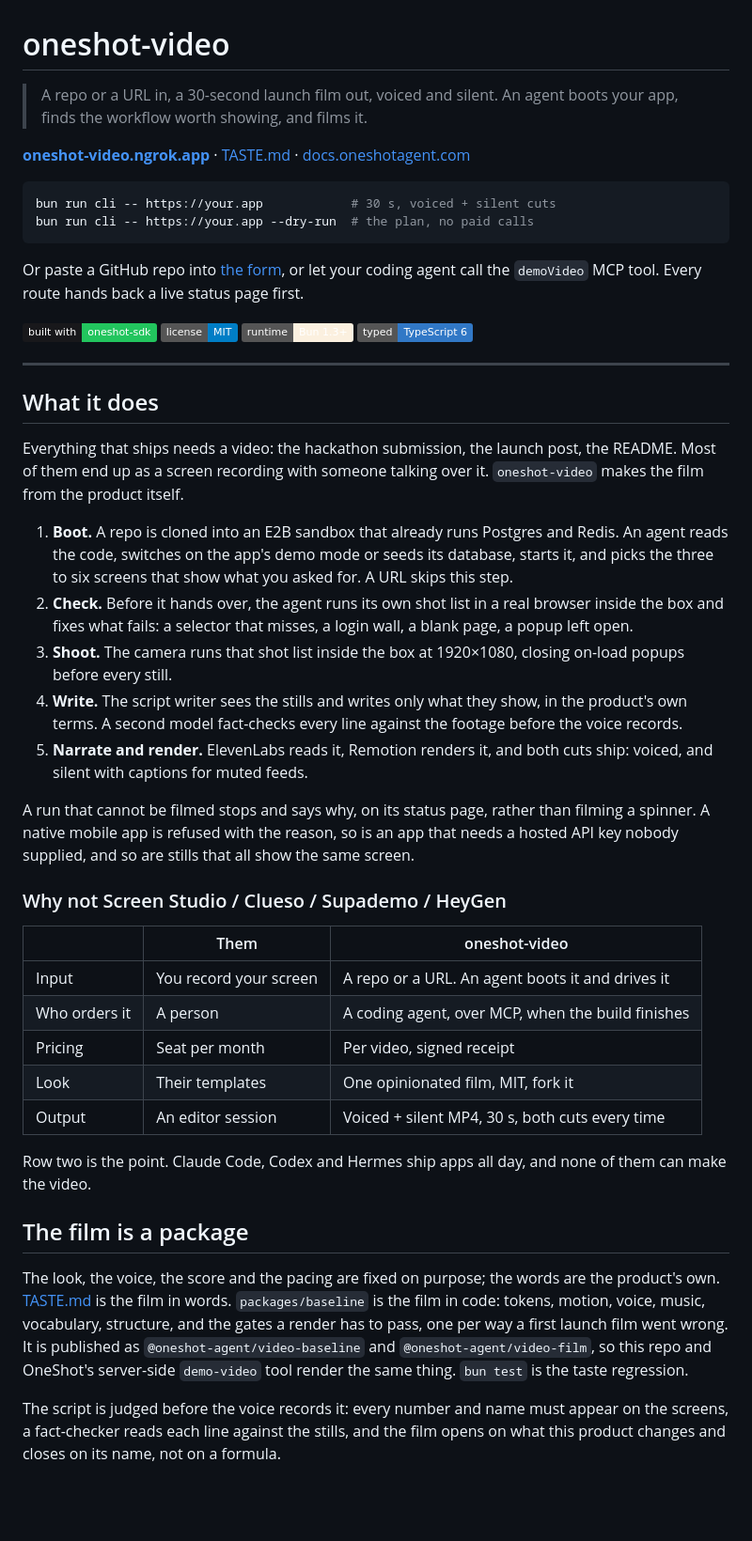
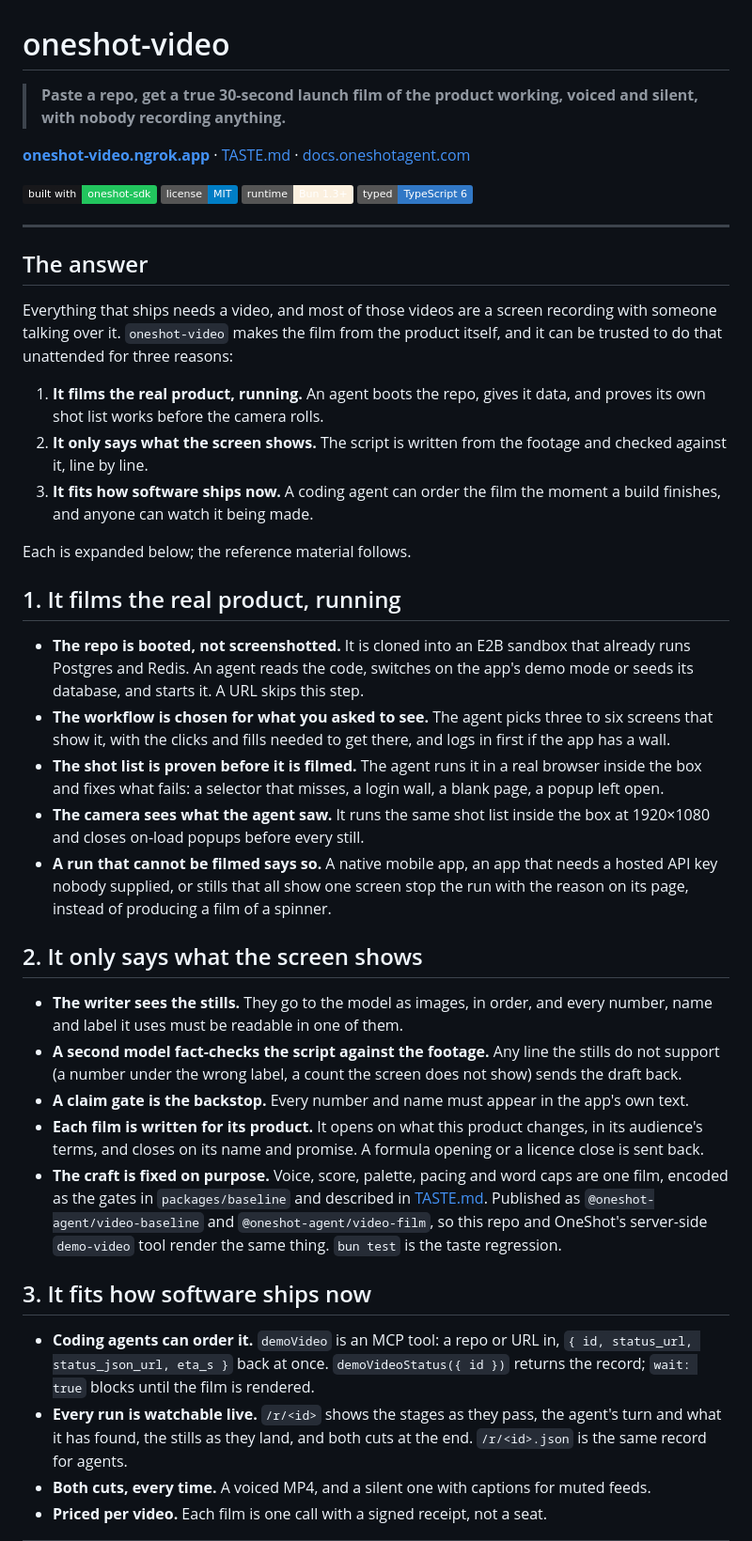
Before and after one commit to oneshot-agent/oneshot-video, a Markdown page: README.md, the part around one of its changes. Shown at 94% size. GitHub-like rendering; badges without logos; blank space fills up the shorter version.

Commit message:
README: pyramid order
The answer first (a true launch film from a repo, unattended), then the
three reasons it holds (it films the real product running; it only says
what the screen shows; it fits how software ships now), each with its
evidence, then the reference material.

````diff
--- a/README.md
+++ b/README.md
@@ -1,66 +1,66 @@
 # oneshot-video
 
-> A repo or a URL in, a 30-second launch film out, voiced and silent. An agent boots your app, finds the workflow worth showing, and films it.
+> **Paste a repo, get a true 30-second launch film of the product working, voiced and silent, with nobody recording anything.**
 
 **[oneshot-video.ngrok.app](https://oneshot-video.ngrok.app)** · [TASTE.md](./TASTE.md) · [docs.oneshotagent.com](https://docs.oneshotagent.com)
-
-```bash
-bun run cli -- https://your.app            # 30 s, voiced + silent cuts
-bun run cli -- https://your.app --dry-run  # the plan, no paid calls
-```
-
-Or paste a GitHub repo into [the form](https://oneshot-video.ngrok.app), or let your coding agent
-call the `demoVideo` MCP tool. Every route hands back a live status page first.
 
 [![Built with oneshot-sdk](https://img.shields.io/badge/built%20with-oneshot--sdk-0a0a0a?style=flat&labelColor=18181b&color=22c55e)](https://www.npmjs.com/package/@oneshot-agent/sdk) [![License](https://img.shields.io/badge/license-MIT-blue.svg)](./LICENSE) [![Bun](https://img.shields.io/badge/runtime-Bun%201.3+-fbf0df?logo=bun&logoColor=black)](https://bun.sh) [![TypeScript](https://img.shields.io/badge/typed-TypeScript%206-3178c6?logo=typescript&logoColor=white)](https://www.typescriptlang.org)
 
 ---
 
-## What it does
+## The answer
 
-Everything that ships needs a video: the hackathon submission, the launch post, the README. Most
-of them end up as a screen recording with someone talking over it. `oneshot-video` makes the film
-from the product itself.
+Everything that ships needs a video, and most of those videos are a screen recording with someone
+talking over it. `oneshot-video` makes the film from the product itself, and it can be trusted to
+do that unattended for three reasons:
 
-1. **Boot.** A repo is cloned into an E2B sandbox that already runs Postgres and Redis. An agent
-   reads the code, switches on the app's demo mode or seeds its database, starts it, and picks
-   the three to six screens that show what you asked for. A URL skips this step.
-2. **Check.** Before it hands over, the agent runs its own shot list in a real browser inside the
-   box and fixes what fails: a selector that misses, a login wall, a blank page, a popup left open.
-3. **Shoot.** The camera runs that shot list inside the box at 1920×1080, closing on-load popups
-   before every still.
-4. **Write.** The script writer sees the stills and writes only what they show, in the product's
-   own terms. A second model fact-checks every line against the footage before the voice records.
-5. **Narrate and render.** ElevenLabs reads it, Remotion renders it, and both cuts ship: voiced,
-   and silent with captions for muted feeds.
+1. **It films the real product, running.** An agent boots the repo, gives it data, and proves its
+   own shot list works before the camera rolls.
+2. **It only says what the screen shows.** The script is written from the footage and checked
+   against it, line by line.
+3. **It fits how software ships now.** A coding agent can order the film the moment a build
+   finishes, and anyone can watch it being made.
 
-A run that cannot be filmed stops and says why, on its status page, rather than filming a
-spinner. A native mobile app is refused with the reason, so is an app that needs a hosted API key
-nobody supplied, and so are stills that all show the same screen.
+Each is expanded below; the reference material follows.
 
-### Why not Screen Studio / Clueso / Supademo / HeyGen
+## 1. It films the real product, running
 
-|               | Them                   | oneshot-video                                     |
-| ------------- | ---------------------- | ------------------------------------------------- |
-| Input         | You record your screen | A repo or a URL. An agent boots it and drives it  |
-| Who orders it | A person               | A coding agent, over MCP, when the build finishes |
-| Pricing       | Seat per month         | Per video, signed receipt                         |
-| Look          | Their templates        | One opinionated film, MIT, fork it                |
-| Output        | An editor session      | Voiced + silent MP4, 30 s, both cuts every time   |
+- **The repo is booted, not screenshotted.** It is cloned into an E2B sandbox that already runs
+  Postgres and Redis. An agent reads the code, switches on the app's demo mode or seeds its
+  database, and starts it. A URL skips this step.
+- **The workflow is chosen for what you asked to see.** The agent picks three to six screens that
+  show it, with the clicks and fills needed to get there, and logs in first if the app has a wall.
+- **The shot list is proven before it is filmed.** The agent runs it in a real browser inside the
+  box and fixes what fails: a selector that misses, a login wall, a blank page, a popup left open.
+- **The camera sees what the agent saw.** It runs the same shot list inside the box at 1920×1080
+  and closes on-load popups before every still.
+- **A run that cannot be filmed says so.** A native mobile app, an app that needs a hosted API key
+  nobody supplied, or stills that all show one screen stop the run with the reason on its page,
+  instead of producing a film of a spinner.
 
-Row two is the point. Claude Code, Codex and Hermes ship apps all day, and none of them can make
-the video.
+## 2. It only says what the screen shows
 
-## The film is a package
+- **The writer sees the stills.** They go to the model as images, in order, and every number,
+  name and label it uses must be readable in one of them.
+- **A second model fact-checks the script against the footage.** Any line the stills do not
+  support (a number under the wrong label, a count the screen does not show) sends the draft back.
+- **A claim gate is the backstop.** Every number and name must appear in the app's own text.
+- **Each film is written for its product.** It opens on what this product changes, in its
+  audience's terms, and closes on its name and promise. A formula opening or a licence close is
+  sent back.
+- **The craft is fixed on purpose.** Voice, score, palette, pacing and word caps are one film,
+  encoded as the gates in `packages/baseline` and described in [TASTE.md](./TASTE.md). Published
+  as `@oneshot-agent/video-baseline` and `@oneshot-agent/video-film`, so this repo and OneShot's
+  server-side `demo-video` tool render the same thing. `bun test` is the taste regression.
 
-The look, the voice, the score and the pacing are fixed on purpose; the words are the product's
-own. [TASTE.md](./TASTE.md) is the film in words. `packages/baseline` is the film in code: tokens,
-motion, voice, music, vocabulary, structure, and the gates a render has to pass, one per way a
-first launch film went wrong. It is published as `@oneshot-agent/video-baseline` and
-`@oneshot-agent/video-film`, so this repo and OneShot's server-side `demo-video` tool render the
-same thing. `bun test` is the taste regression.
+## 3. It fits how software ships now
 
-The script is judged before the voice records it: every number and name must appear on the
-screens, a fact-checker reads each line against the stills, and the film opens on what this
-product changes and closes on its name, not on a formula.
+- **Coding agents can order it.** `demoVideo` is an MCP tool: a repo or URL in,
+  `{ id, status_url, status_json_url, eta_s }` back at once. `demoVideoStatus({ id })` returns
+  the record; `wait: true` blocks until the film is rendered.
+- **Every run is watchable live.** `/r/<id>` shows the stages as they pass, the agent's turn and
+  what it has found, the stills as they land, and both cuts at the end. `/r/<id>.json` is the
+  same record for agents.
+- **Both cuts, every time.** A voiced MP4, and a silent one with captions for muted feeds.
+- **Priced per video.** Each film is one call with a signed receipt, not a seat.
 
````
Also changed, not shown: other parts of README.md (+28 -14 lines).
